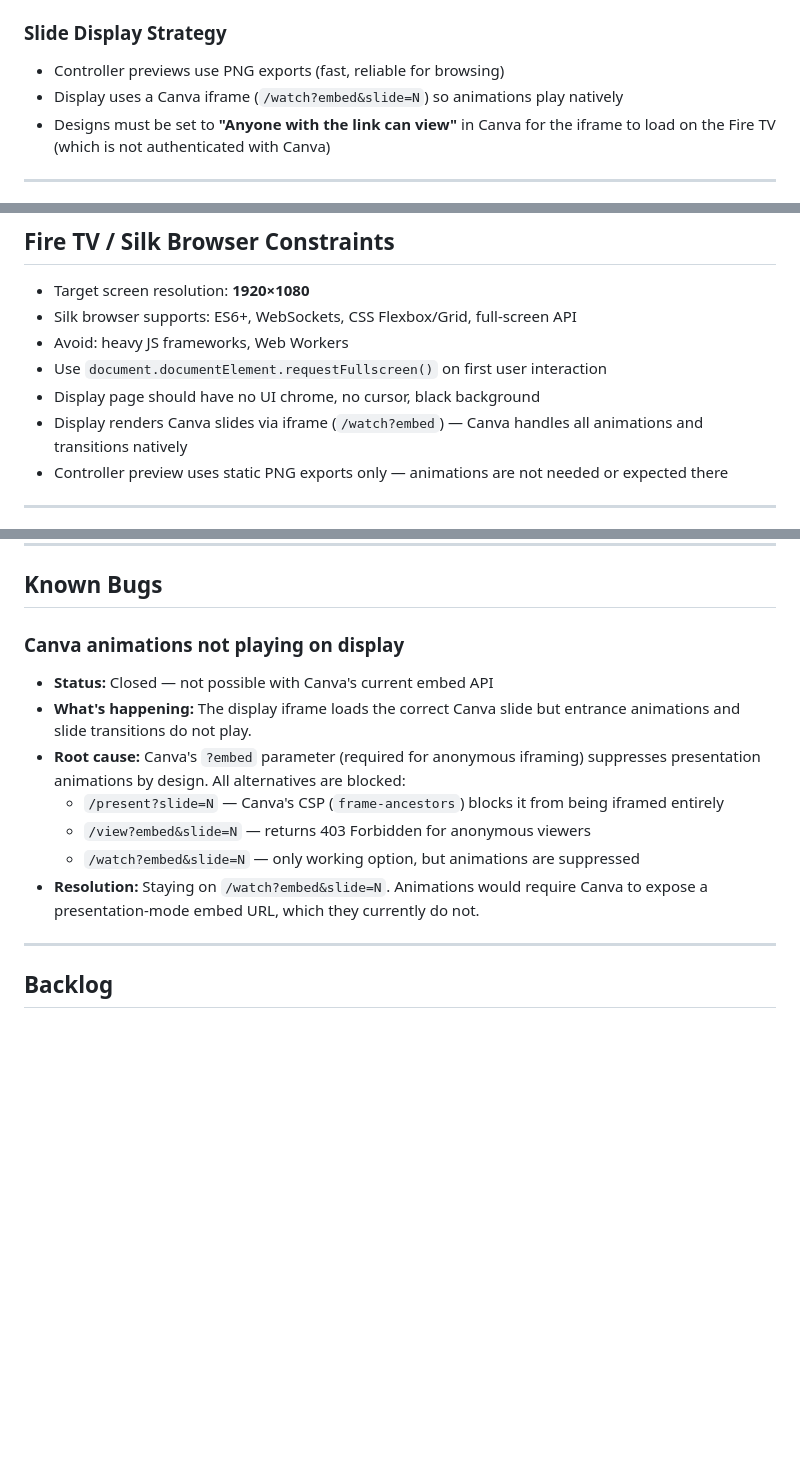
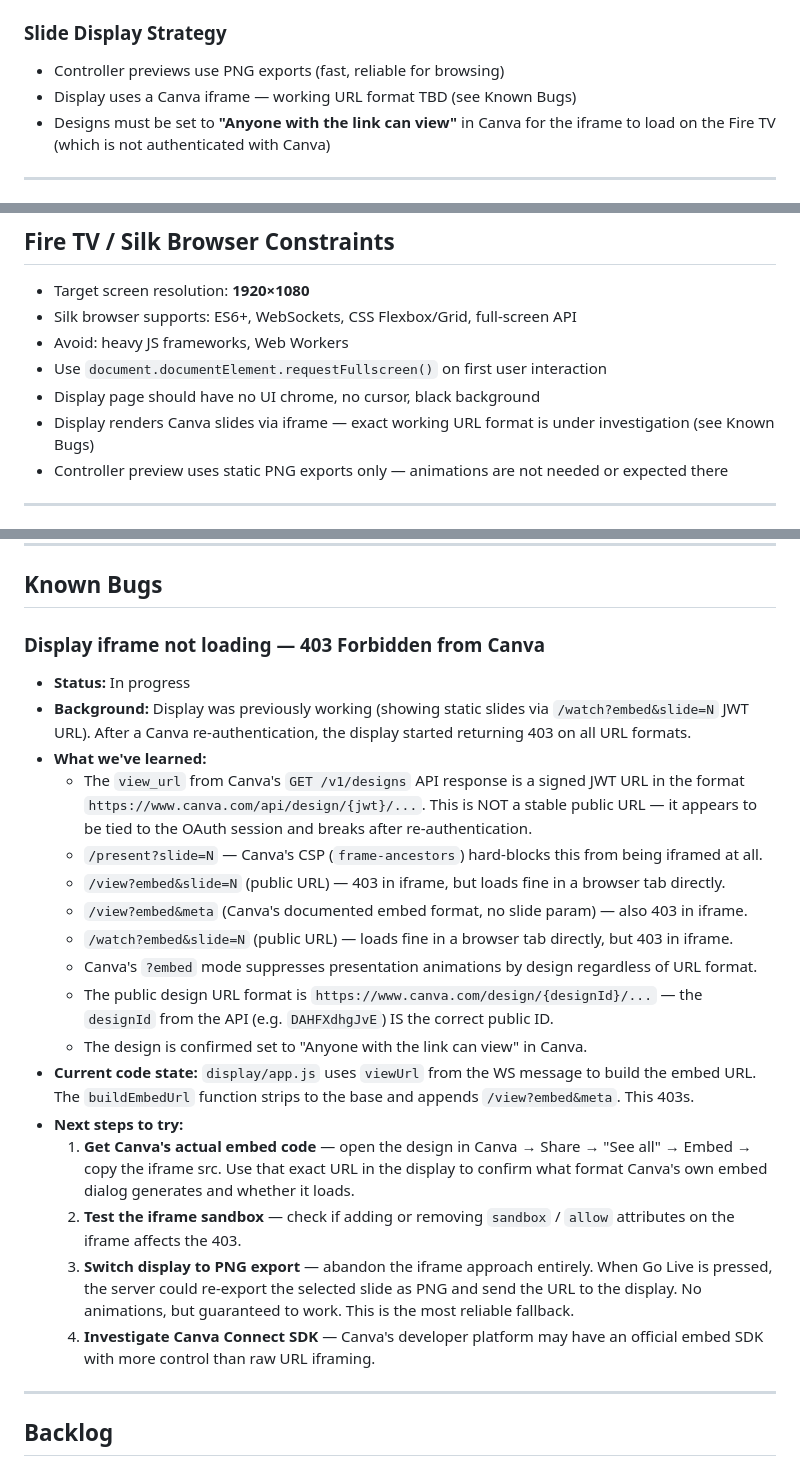
Before and after one commit to GingerBallZ/mortys-dueling-pianos, a Markdown page: CLAUDE.md, 3 parts joined by grey strips. Drawn GitHub-style; blank space fills up the shorter version.

Commit message:
Update CLAUDE.md: document iframe 403 bug investigation and next steps

```diff
--- a/CLAUDE.md
+++ b/CLAUDE.md
@@ -91,7 +91,7 @@ asset:read               # Read assets/thumbnails
 
 ### Slide Display Strategy
 - Controller previews use PNG exports (fast, reliable for browsing)
-- Display uses a Canva iframe (`/watch?embed&slide=N`) so animations play natively
+- Display uses a Canva iframe — working URL format TBD (see Known Bugs)
 - Designs must be set to **"Anyone with the link can view"** in Canva for the iframe to load on the Fire TV (which is not authenticated with Canva)
 
 ---
@@ -171,7 +171,7 @@ CANVA_REFRESH_TOKEN=
 - Avoid: heavy JS frameworks, Web Workers
 - Use `document.documentElement.requestFullscreen()` on first user interaction
 - Display page should have no UI chrome, no cursor, black background
-- Display renders Canva slides via iframe (`/watch?embed`) — Canva handles all animations and transitions natively
+- Display renders Canva slides via iframe — exact working URL format is under investigation (see Known Bugs)
 - Controller preview uses static PNG exports only — animations are not needed or expected there
 
 ---
@@ -250,14 +250,24 @@ http://127.0.0.1:3000/auth/callback
 
 ## Known Bugs
 
-### Canva animations not playing on display
-- **Status:** Closed — not possible with Canva's current embed API
-- **What's happening:** The display iframe loads the correct Canva slide but entrance animations and slide transitions do not play.
-- **Root cause:** Canva's `?embed` parameter (required for anonymous iframing) suppresses presentation animations by design. All alternatives are blocked:
-  - `/present?slide=N` — Canva's CSP (`frame-ancestors`) blocks it from being iframed entirely
-  - `/view?embed&slide=N` — returns 403 Forbidden for anonymous viewers
-  - `/watch?embed&slide=N` — only working option, but animations are suppressed
-- **Resolution:** Staying on `/watch?embed&slide=N`. Animations would require Canva to expose a presentation-mode embed URL, which they currently do not.
+### Display iframe not loading — 403 Forbidden from Canva
+- **Status:** In progress
+- **Background:** Display was previously working (showing static slides via `/watch?embed&slide=N` JWT URL). After a Canva re-authentication, the display started returning 403 on all URL formats.
+- **What we've learned:**
+  - The `view_url` from Canva's `GET /v1/designs` API response is a signed JWT URL in the format `https://www.canva.com/api/design/{jwt}/...`. This is NOT a stable public URL — it appears to be tied to the OAuth session and breaks after re-authentication.
+  - `/present?slide=N` — Canva's CSP (`frame-ancestors`) hard-blocks this from being iframed at all.
+  - `/view?embed&slide=N` (public URL) — 403 in iframe, but loads fine in a browser tab directly.
+  - `/view?embed&meta` (Canva's documented embed format, no slide param) — also 403 in iframe.
+  - `/watch?embed&slide=N` (public URL) — loads fine in a browser tab directly, but 403 in iframe.
+  - Canva's `?embed` mode suppresses presentation animations by design regardless of URL format.
+  - The public design URL format is `https://www.canva.com/design/{designId}/...` — the `designId` from the API (e.g. `DAHFXdhgJvE`) IS the correct public ID.
+  - The design is confirmed set to "Anyone with the link can view" in Canva.
+- **Current code state:** `display/app.js` uses `viewUrl` from the WS message to build the embed URL. The `buildEmbedUrl` function strips to the base and appends `/view?embed&meta`. This 403s.
+- **Next steps to try:**
+  1. **Get Canva's actual embed code** — open the design in Canva → Share → "See all" → Embed → copy the iframe src. Use that exact URL in the display to confirm what format Canva's own embed dialog generates and whether it loads.
+  2. **Test the iframe sandbox** — check if adding or removing `sandbox` / `allow` attributes on the iframe affects the 403.
+  3. **Switch display to PNG export** — abandon the iframe approach entirely. When Go Live is pressed, the server could re-export the selected slide as PNG and send the URL to the display. No animations, but guaranteed to work. This is the most reliable fallback.
+  4. **Investigate Canva Connect SDK** — Canva's developer platform may have an official embed SDK with more control than raw URL iframing.
 
 ---
 
```
